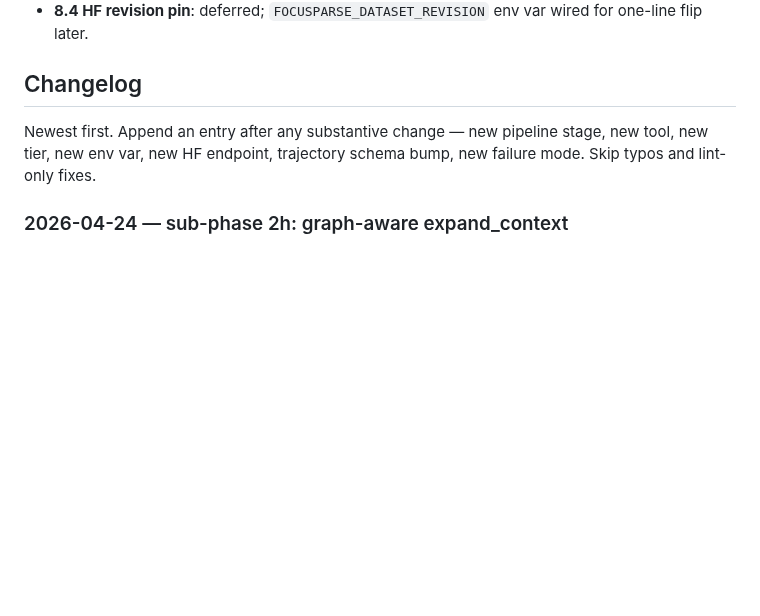
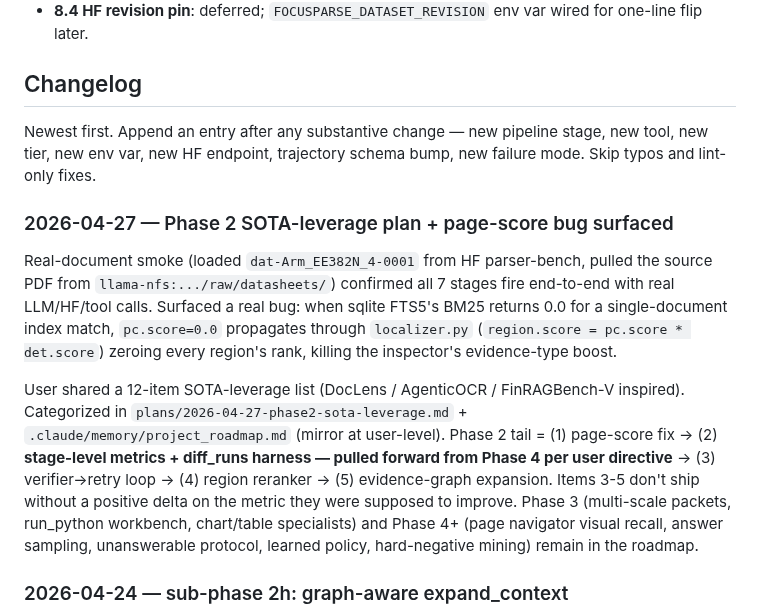
Before and after one commit to gabrielkmbo/FocusParse, a Markdown page: .claude/memory/MEMORY.md, the part around the change. Rendered like a GitHub page; blank space fills up the shorter version.

```diff
--- a/.claude/memory/MEMORY.md
+++ b/.claude/memory/MEMORY.md
@@ -79,6 +79,12 @@ The SFT training target (future FocusTrain repo) also cares about focus-stage tr
 
 Newest first. Append an entry after any substantive change — new pipeline stage, new tool, new tier, new env var, new HF endpoint, trajectory schema bump, new failure mode. Skip typos and lint-only fixes.
 
+### 2026-04-27 — Phase 2 SOTA-leverage plan + page-score bug surfaced
+
+Real-document smoke (loaded `dat-Arm_EE382N_4-0001` from HF parser-bench, pulled the source PDF from `llama-nfs:.../raw/datasheets/`) confirmed all 7 stages fire end-to-end with real LLM/HF/tool calls. Surfaced a real bug: when sqlite FTS5's BM25 returns 0.0 for a single-document index match, `pc.score=0.0` propagates through `localizer.py` (`region.score = pc.score * det.score`) zeroing every region's rank, killing the inspector's evidence-type boost.
+
+User shared a 12-item SOTA-leverage list (DocLens / AgenticOCR / FinRAGBench-V inspired). Categorized in `plans/2026-04-27-phase2-sota-leverage.md` + `.claude/memory/project_roadmap.md` (mirror at user-level). Phase 2 tail = (1) page-score fix → (2) **stage-level metrics + diff_runs harness — pulled forward from Phase 4 per user directive** → (3) verifier→retry loop → (4) region reranker → (5) evidence-graph expansion. Items 3-5 don't ship without a positive delta on the metric they were supposed to improve. Phase 3 (multi-scale packets, run_python workbench, chart/table specialists) and Phase 4+ (page navigator visual recall, answer sampling, unanswerable protocol, learned policy, hard-negative mining) remain in the roadmap.
+
 ### 2026-04-24 — sub-phase 2h: graph-aware expand_context
 
 Replaced the passthrough expander with real neighbor attachment. For each packet, finds annotation-type regions (caption/footnote/section_header/title/page-header/page-footer) on the same page that overlap a padded bbox (8% default pad), ranks by vertical distance to packet center + score, caps at 4 per packet. Crops each via `inspect_region(mode='image')` and stamps `linked_crop_refs` / `linked_neighbor_types` on the packet. `expand_context:nN` tag appended to `provenance.args_hash`. Passthrough when `regions` or `pdf_path` is None — legacy one-arg shape still works. Tests: `tests/test_expander.py` (14). Suite 283. All three focus-stage skeletons (localize / inspect / expand_context) are now real.
```
Also changed, not shown: plans/2026-04-27-phase2-sota-leverage.md (added, +269 -0 lines).
